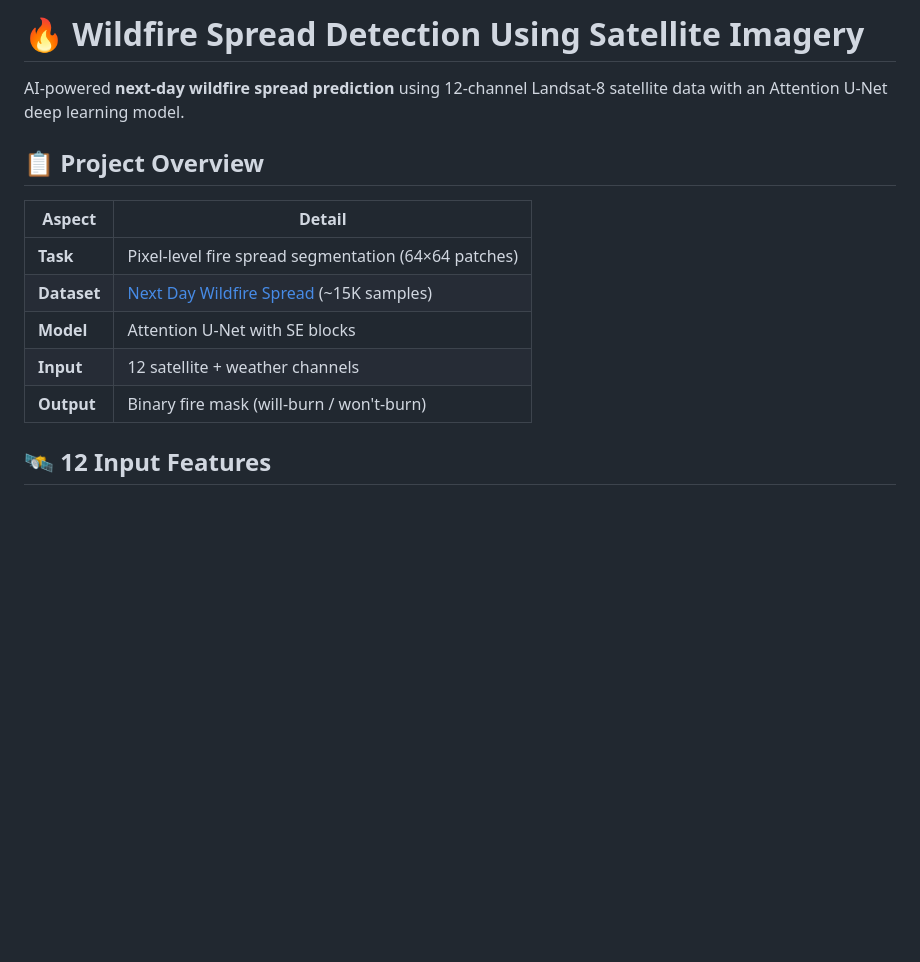
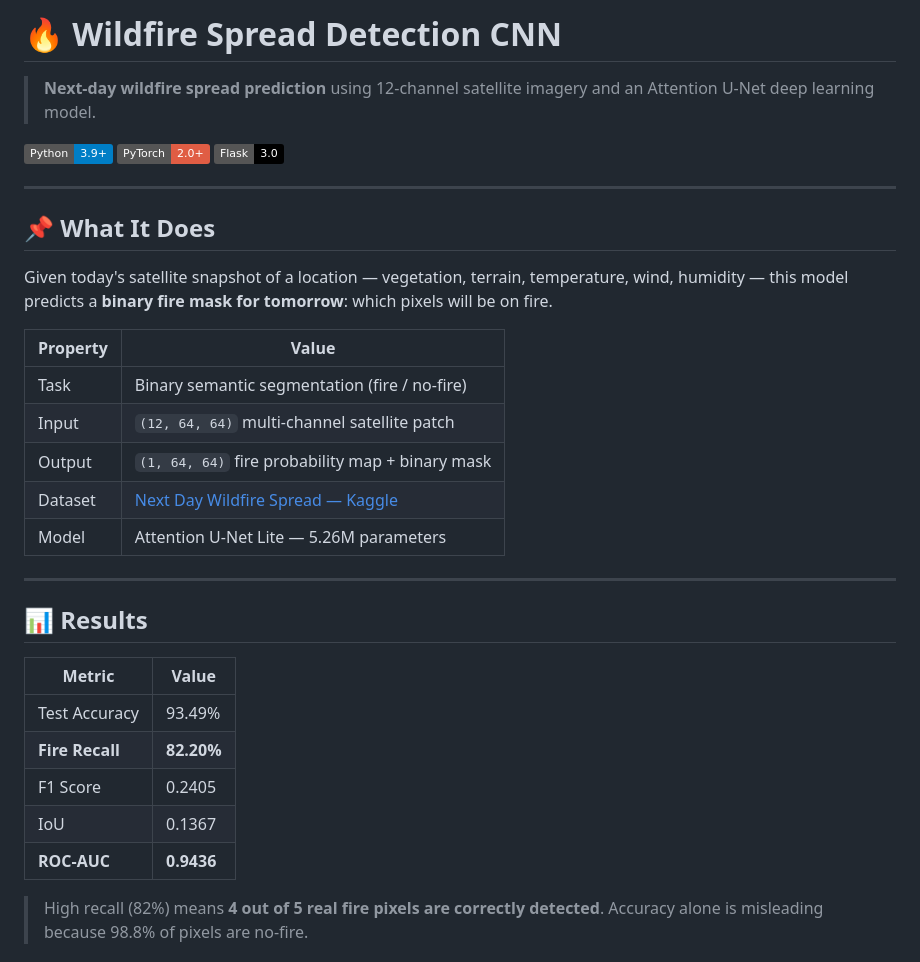
Before and after one commit to Vipin8171/Wildfire-Detection-CNN, a Markdown page: README.md, the part around one of its changes. Drawn GitHub-style; badges without logos; blank space fills up the shorter version.

```diff
--- a/README.md
+++ b/README.md
@@ -1,15 +1,34 @@
-# 🔥 Wildfire Spread Detection Using Satellite Imagery
+# 🔥 Wildfire Spread Detection CNN
 
-AI-powered **next-day wildfire spread prediction** using 12-channel Landsat-8 satellite data with an Attention U-Net deep learning model.
+> **Next-day wildfire spread prediction** using 12-channel satellite imagery and an Attention U-Net deep learning model.
 
-## 📋 Project Overview
+![Python](https://img.shields.io/badge/Python-3.9+-blue?logo=python) ![PyTorch](https://img.shields.io/badge/PyTorch-2.0+-red?logo=pytorch) ![Flask](https://img.shields.io/badge/Flask-3.0-black?logo=flask)
 
-| Aspect | Detail |
+---
+
+## 📌 What It Does
+
+Given today's satellite snapshot of a location — vegetation, terrain, temperature, wind, humidity — this model predicts a **binary fire mask for tomorrow**: which pixels will be on fire.
+
+| Property | Value |
 |---|---|
-| **Task** | Pixel-level fire spread segmentation (64×64 patches) |
-| **Dataset** | [Next Day Wildfire Spread](https://www.kaggle.com/datasets/fantineh/next-day-wildfire-spread) (~15K samples) |
-| **Model** | Attention U-Net with SE blocks |
-| **Input** | 12 satellite + weather channels |
-| **Output** | Binary fire mask (will-burn / won't-burn) |
+| Task | Binary semantic segmentation (fire / no-fire) |
+| Input | `(12, 64, 64)` multi-channel satellite patch |
+| Output | `(1, 64, 64)` fire probability map + binary mask |
+| Dataset | [Next Day Wildfire Spread — Kaggle](https://www.kaggle.com/datasets/fantineh/next-day-wildfire-spread) |
+| Model | Attention U-Net Lite — 5.26M parameters |
 
-## 🛰️ 12 Input Features
+---
+
+## 📊 Results
+
+| Metric | Value |
+|---|---|
+| Test Accuracy | 93.49% |
+| **Fire Recall** | **82.20%** |
+| F1 Score | 0.2405 |
+| IoU | 0.1367 |
+| **ROC-AUC** | **0.9436** |
+
+> High recall (82%) means **4 out of 5 real fire pixels are correctly detected**. Accuracy alone is misleading because 98.8% of pixels are no-fire.
+
```
Also changed, not shown: other parts of README.md (+122 -58 lines).
